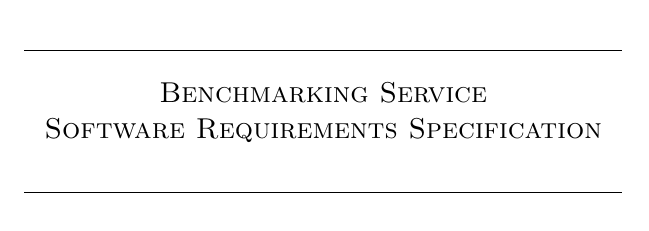
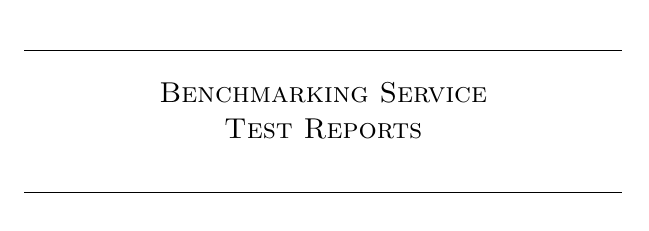
Before and after one commit to BonganiTshela/COS301-Final-Project, a LaTeX document (Test Reports/TestReport.tex): part of page 1 of 3, cut so that both start at the same text. Compiled offline with pdfLaTeX.

Commit message:
Update TestReport.tex

```diff
--- a/Test Reports/TestReport.tex
+++ b/Test Reports/TestReport.tex
@@ -53,7 +53,7 @@ includefoot
 		[0.3cm]
 		\textsc{\Large
 			Benchmarking Service\\
-			Software Requirements Specification\\
+			Test Reports\\
 			\hfill
 			%University of Pretoria
 		}\\
```
